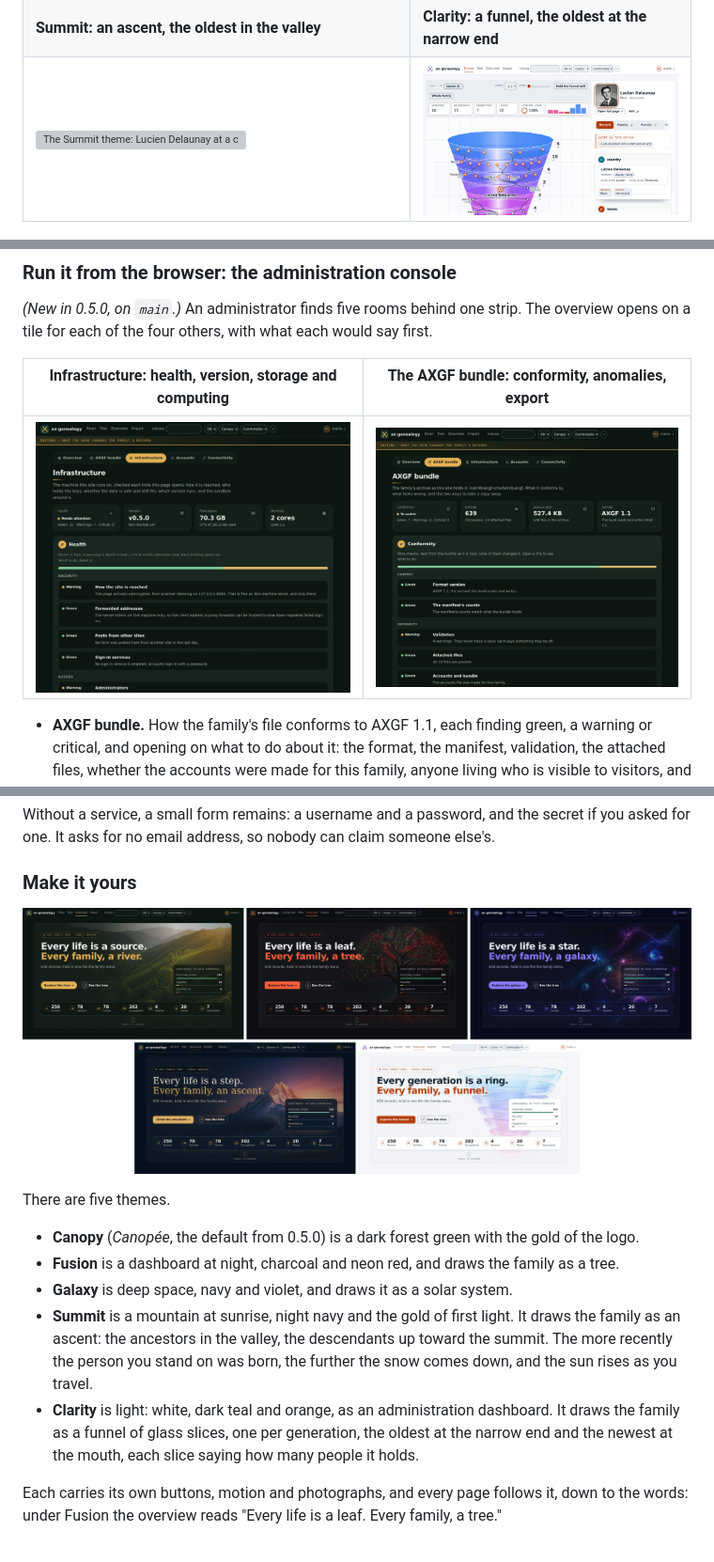
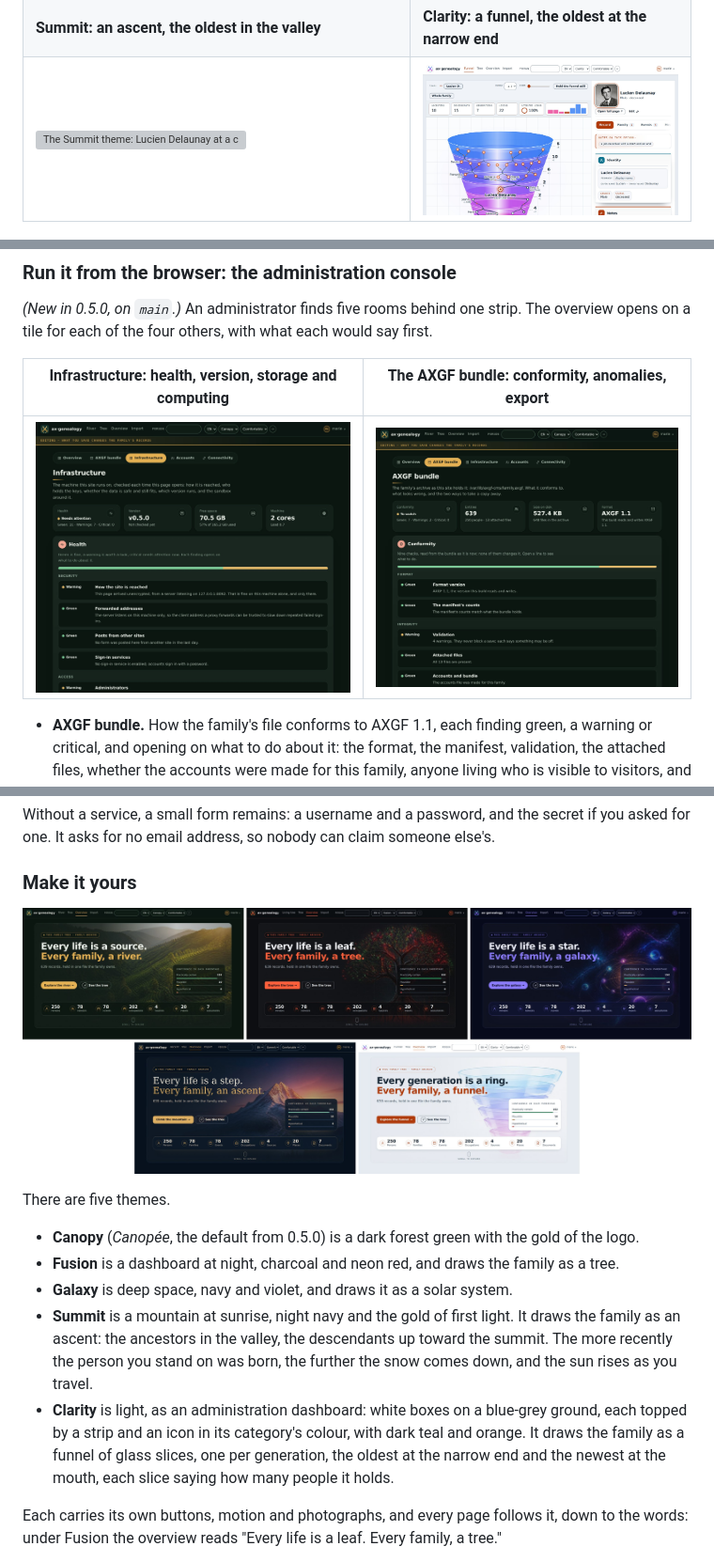
Before and after one commit to plkarin/axgf-cms, a Markdown page: README.md, 3 parts joined by grey strips. Shown at 94% size. GitHub-like rendering; pictures changed too: docs/screenshots/clarity-funnel.jpg, docs/screenshots/console-bundle.jpg, docs/screenshots/console-infrastructure.jpg; grey boxes are pictures that could not be loaded.

Commit message:
README: Clarity's frames and the console's signs, shown
Approved by the operator ("yes it's fine"), the README's images catch up
with b823505, on the fictional demonstration family:

- theme-heroes.jpg: Clarity's overview on its blue-grey ground;
- clarity-funnel.jpg: the funnel beside a record whose sections carry
  their strips and icon chips;
- console-infrastructure.jpg, console-bundle.jpg: under Canopy, Health and
  Conformity now carry their own signs (a pulse, a shield) instead of the
  leaf.

Summit's and the registration page's images did not change and are kept.
The text says what Clarity now looks like, and the alt texts match the new
figures (free space, load).

Co-Authored-By: Claude Opus 5.5 <noreply@anthropic.com>

```diff
--- a/README.md
+++ b/README.md
@@ -233,7 +233,7 @@ each would say first.
 
 | Infrastructure: health, version, storage and computing | The AXGF bundle: conformity, anomalies, export |
 |---|---|
-| [![The Infrastructure page: four tiles (health needs attention: 11 green, 7 warnings, 0 critical; version v0.5.0; 70.3 GB free, 57 % of 165.2 GB used; 2 cores, load 1.61), then the health checks grouped by area, each green or a warning with what was found: how the site is reached, forwarded addresses, posts from other sites, sign-in services, administrators.](docs/screenshots/console-infrastructure.jpg)](docs/screenshots/console-infrastructure.jpg) | [![The AXGF bundle page: four tiles (conformity to watch: 7 green, 2 warnings; 639 entities, 250 people and 13 attached files; 527.4 KB on disk; AXGF 1.1), then the conformity checks: format version, the manifest's counts, validation with 4 warnings, attached files all present, accounts and bundle.](docs/screenshots/console-bundle.jpg)](docs/screenshots/console-bundle.jpg) |
+| [![The Infrastructure page: four tiles (health needs attention: 11 green, 7 warnings, 0 critical; version v0.5.0; 70.5 GB free, 57 % of 165.2 GB used; 2 cores, load 0.7), then the health checks grouped by area, each green or a warning with what was found: how the site is reached, forwarded addresses, posts from other sites, sign-in services, administrators.](docs/screenshots/console-infrastructure.jpg)](docs/screenshots/console-infrastructure.jpg) | [![The AXGF bundle page: four tiles (conformity to watch: 7 green, 2 warnings; 639 entities, 250 people and 13 attached files; 527.4 KB on disk; AXGF 1.1), then the conformity checks: format version, the manifest's counts, validation with 4 warnings, attached files all present, accounts and bundle.](docs/screenshots/console-bundle.jpg)](docs/screenshots/console-bundle.jpg) |
 
 - **AXGF bundle.** How the family's file conforms to AXGF 1.1, each finding
   green, a warning or critical, and opening on what to do about it: the
@@ -300,7 +300,7 @@ claim someone else's.
 
 ### Make it yours
 
-[![The overview page under the five themes. Canopy: "Every life is a source. Every family, a river." over terraced hills, in gold. Fusion: "Every life is a leaf. Every family, a tree." over a glowing tree, in neon red-orange. Galaxy: "Every life is a star. Every family, a galaxy." over planets and orbits, in violet. Summit: "Every life is a step. Every family, an ascent." over a mountain at sunrise, in a book face. Clarity, light: "Every generation is a ring. Every family, a funnel." beside a glass funnel from blue to pink, in orange on white.](docs/screenshots/theme-heroes.jpg)](docs/screenshots/theme-heroes.jpg)
+[![The overview page under the five themes. Canopy: "Every life is a source. Every family, a river." over terraced hills, in gold. Fusion: "Every life is a leaf. Every family, a tree." over a glowing tree, in neon red-orange. Galaxy: "Every life is a star. Every family, a galaxy." over planets and orbits, in violet. Summit: "Every life is a step. Every family, an ascent." over a mountain at sunrise, in a book face. Clarity, light: "Every generation is a ring. Every family, a funnel." beside a glass funnel from blue to pink, in orange, its white card on a blue-grey ground.](docs/screenshots/theme-heroes.jpg)](docs/screenshots/theme-heroes.jpg)
 
 There are five themes.
 
@@ -314,10 +314,11 @@ There are five themes.
   descendants up toward the summit. The more recently the person you stand
   on was born, the further the snow comes down, and the sun rises as you
   travel.
-- **Clarity** is light: white, dark teal and orange, as an administration
-  dashboard. It draws the family as a funnel of glass slices, one per
-  generation, the oldest at the narrow end and the newest at the mouth,
-  each slice saying how many people it holds.
+- **Clarity** is light, as an administration dashboard: white boxes on a
+  blue-grey ground, each topped by a strip and an icon in its category's
+  colour, with dark teal and orange. It draws the family as a funnel of
+  glass slices, one per generation, the oldest at the narrow end and the
+  newest at the mouth, each slice saying how many people it holds.
 
 Each carries its own buttons, motion and photographs, and every page follows
 it, down to the words: under Fusion the overview reads "Every life is a
```
